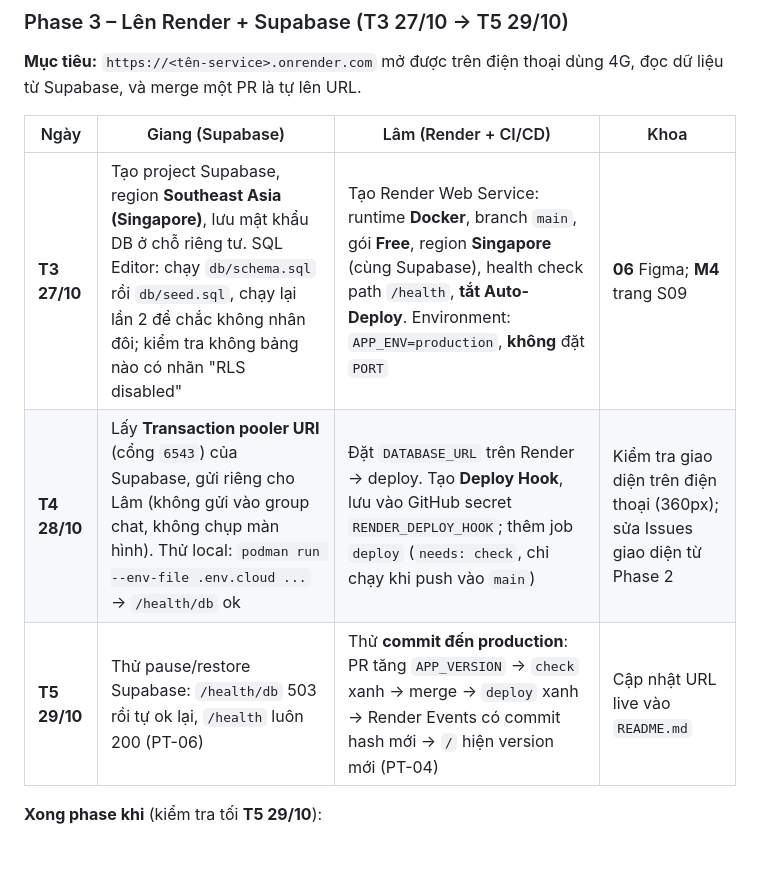
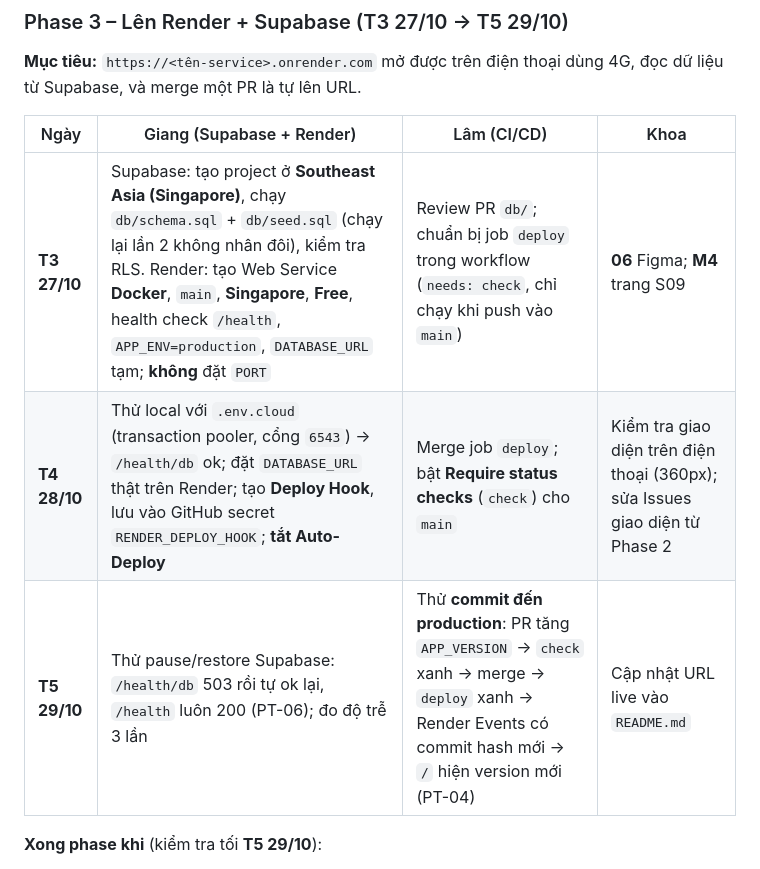
Before and after one commit to Zang-1/Vehicle-Maintenance-Log, a Markdown page: docs/08-implementation-plan/implementation-plan.md, the part around the change. Rendered like a GitHub page.

Commit message:
Assign Supabase and Render setup to Giang in the roadmap

```diff
--- a/docs/08-implementation-plan/implementation-plan.md
+++ b/docs/08-implementation-plan/implementation-plan.md
@@ -173,11 +173,11 @@ Vì chỉ có 4 ngày, Phase 2 chỉ làm phần **đọc dữ liệu + thêm xe
 
 **Mục tiêu:** `https://<tên-service>.onrender.com` mở được trên điện thoại dùng 4G, đọc dữ liệu từ Supabase, và merge một PR là tự lên URL.
 
-| Ngày | Giang (Supabase) | Lâm (Render + CI/CD) | Khoa |
+| Ngày | Giang (Supabase + Render) | Lâm (CI/CD) | Khoa |
 |---|---|---|---|
-| **T3 27/10** | Tạo project Supabase, region **Southeast Asia (Singapore)**, lưu mật khẩu DB ở chỗ riêng tư. SQL Editor: chạy `db/schema.sql` rồi `db/seed.sql`, chạy lại lần 2 để chắc không nhân đôi; kiểm tra không bảng nào có nhãn "RLS disabled" | Tạo Render Web Service: runtime **Docker**, branch `main`, gói **Free**, region **Singapore** (cùng Supabase), health check path `/health`, **tắt Auto-Deploy**. Environment: `APP_ENV=production`, **không** đặt `PORT` | **06** Figma; **M4** trang S09 |
-| **T4 28/10** | Lấy **Transaction pooler URI** (cổng `6543`) của Supabase, gửi riêng cho Lâm (không gửi vào group chat, không chụp màn hình). Thử local: `podman run --env-file .env.cloud ...` → `/health/db` ok | Đặt `DATABASE_URL` trên Render → deploy. Tạo **Deploy Hook**, lưu vào GitHub secret `RENDER_DEPLOY_HOOK`; thêm job `deploy` (`needs: check`, chỉ chạy khi push vào `main`) | Kiểm tra giao diện trên điện thoại (360px); sửa Issues giao diện từ Phase 2 |
-| **T5 29/10** | Thử pause/restore Supabase: `/health/db` 503 rồi tự ok lại, `/health` luôn 200 (PT-06) | Thử **commit đến production**: PR tăng `APP_VERSION` → `check` xanh → merge → `deploy` xanh → Render Events có commit hash mới → `/` hiện version mới (PT-04) | Cập nhật URL live vào `README.md` |
+| **T3 27/10** | Supabase: tạo project ở **Southeast Asia (Singapore)**, chạy `db/schema.sql` + `db/seed.sql` (chạy lại lần 2 không nhân đôi), kiểm tra RLS. Render: tạo Web Service **Docker**, `main`, **Singapore**, **Free**, health check `/health`, `APP_ENV=production`, `DATABASE_URL` tạm; **không** đặt `PORT` | Review PR `db/`; chuẩn bị job `deploy` trong workflow (`needs: check`, chỉ chạy khi push vào `main`) | **06** Figma; **M4** trang S09 |
+| **T4 28/10** | Thử local với `.env.cloud` (transaction pooler, cổng `6543`) → `/health/db` ok; đặt `DATABASE_URL` thật trên Render; tạo **Deploy Hook**, lưu vào GitHub secret `RENDER_DEPLOY_HOOK`; **tắt Auto-Deploy** | Merge job `deploy`; bật **Require status checks** (`check`) cho `main` | Kiểm tra giao diện trên điện thoại (360px); sửa Issues giao diện từ Phase 2 |
+| **T5 29/10** | Thử pause/restore Supabase: `/health/db` 503 rồi tự ok lại, `/health` luôn 200 (PT-06); đo độ trễ 3 lần | Thử **commit đến production**: PR tăng `APP_VERSION` → `check` xanh → merge → `deploy` xanh → Render Events có commit hash mới → `/` hiện version mới (PT-04) | Cập nhật URL live vào `README.md` |
 
 **Xong phase khi** (kiểm tra tối **T5 29/10**):
 - [ ] URL Render mở được trên điện thoại dùng 4G, có HTTPS (PT-01).
```
Also changed, not shown: docs/PHAN-CONG.md (+1 -1 lines).
